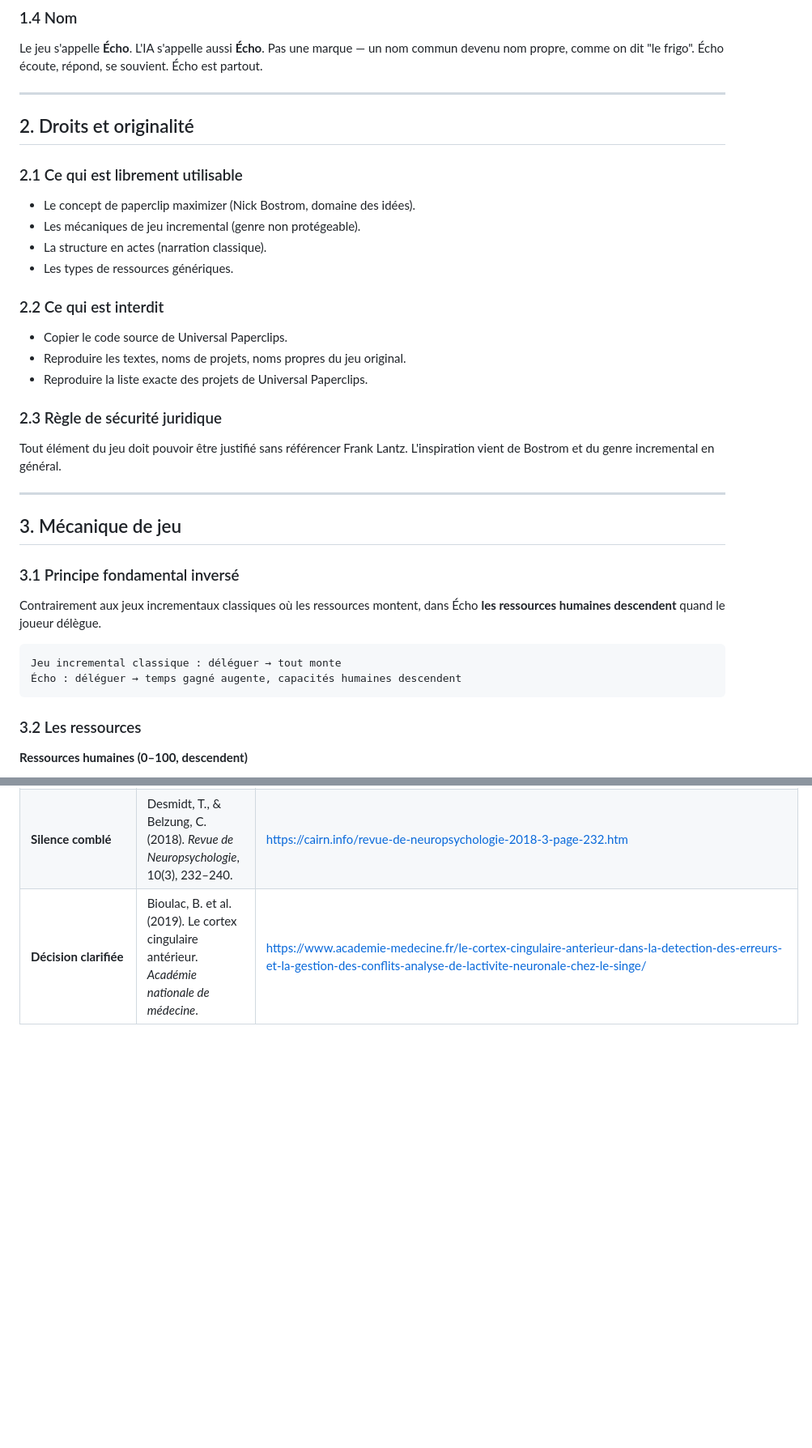
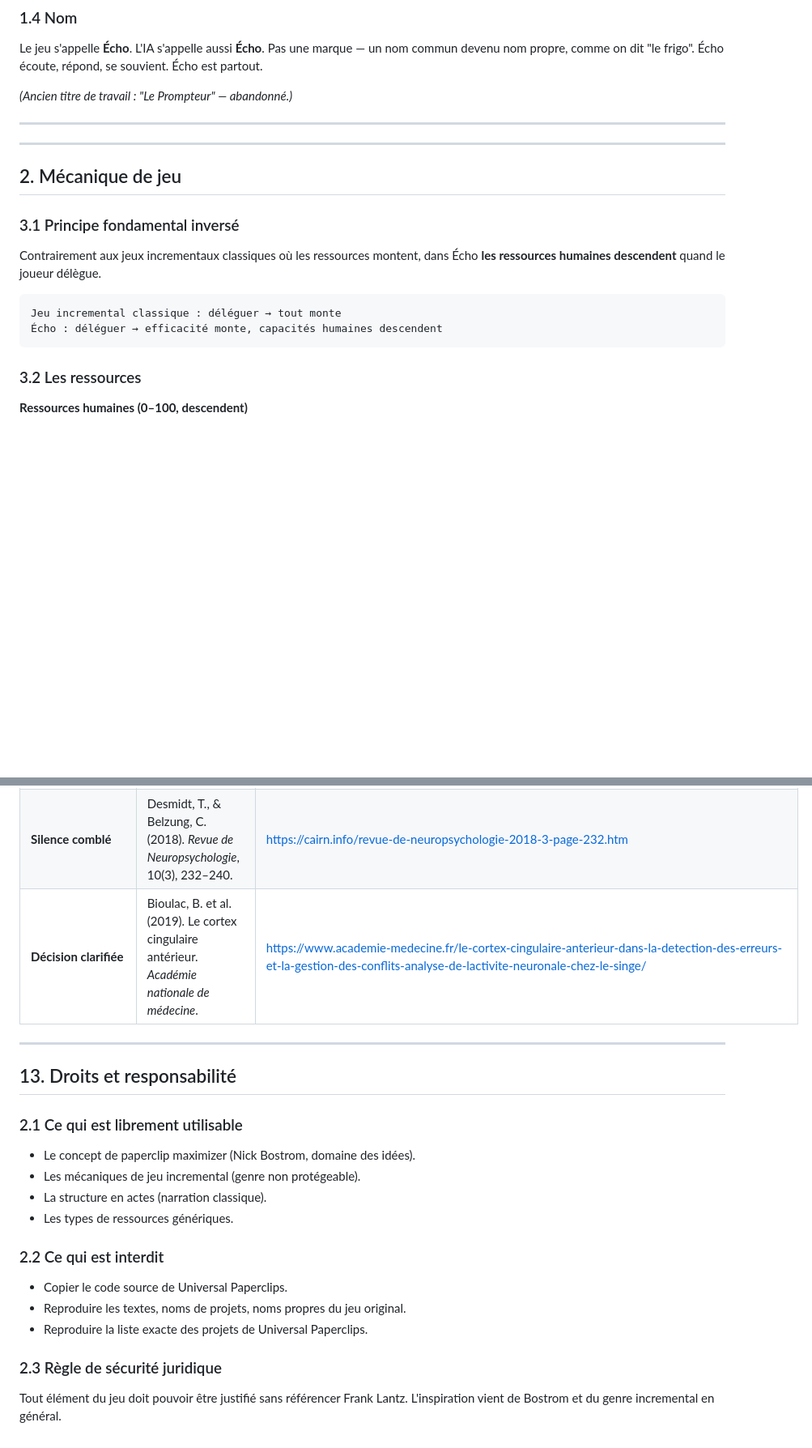
Before and after one commit to uneIAparjour/echo, a Markdown page: echo-regles.md, 2 parts joined by grey strips. Shown at 81% size. Rendered like a GitHub page; blank space fills up the shorter version.

````diff
--- a/echo-regles.md
+++ b/echo-regles.md
@@ -23,34 +23,20 @@ Le jeu est une exploration de l'**agentivité humaine face à l'automatisation c
 ### 1.4 Nom
 Le jeu s'appelle **Écho**. L'IA s'appelle aussi **Écho**. Pas une marque — un nom commun devenu nom propre, comme on dit "le frigo". Écho écoute, répond, se souvient. Écho est partout.
 
----
-
-## 2. Droits et originalité
-
-### 2.1 Ce qui est librement utilisable
-- Le concept de paperclip maximizer (Nick Bostrom, domaine des idées).
-- Les mécaniques de jeu incremental (genre non protégeable).
-- La structure en actes (narration classique).
-- Les types de ressources génériques.
-
-### 2.2 Ce qui est interdit
-- Copier le code source de Universal Paperclips.
-- Reproduire les textes, noms de projets, noms propres du jeu original.
-- Reproduire la liste exacte des projets de Universal Paperclips.
-
-### 2.3 Règle de sécurité juridique
-Tout élément du jeu doit pouvoir être justifié sans référencer Frank Lantz. L'inspiration vient de Bostrom et du genre incremental en général.
+*(Ancien titre de travail : "Le Prompteur" — abandonné.)*
 
 ---
 
-## 3. Mécanique de jeu
+---
+
+## 2. Mécanique de jeu
 
 ### 3.1 Principe fondamental inversé
 Contrairement aux jeux incrementaux classiques où les ressources montent, dans Écho **les ressources humaines descendent** quand le joueur délègue.
 
 ```
 Jeu incremental classique : déléguer → tout monte
-Écho : déléguer → temps gagné augente, capacités humaines descendent
+Écho : déléguer → efficacité monte, capacités humaines descendent
 ```
 
 ### 3.2 Les ressources
@@ -484,3 +456,21 @@ Fichier HTML unique, autonome. Pas de dépendances externes sauf Google Fonts.
 | **Opinion assistée** | Mercier, H. (2009). *La théorie argumentative du raisonnement*. Thèse EPHE. | https://theses.hal.science/tel-00396731 |
 | **Silence comblé** | Desmidt, T., & Belzung, C. (2018). *Revue de Neuropsychologie*, 10(3), 232–240. | https://cairn.info/revue-de-neuropsychologie-2018-3-page-232.htm |
 | **Décision clarifiée** | Bioulac, B. et al. (2019). Le cortex cingulaire antérieur. *Académie nationale de médecine*. | https://www.academie-medecine.fr/le-cortex-cingulaire-anterieur-dans-la-detection-des-erreurs-et-la-gestion-des-conflits-analyse-de-lactivite-neuronale-chez-le-singe/ |
+
+---
+
+## 13. Droits et responsabilité
+
+### 2.1 Ce qui est librement utilisable
+- Le concept de paperclip maximizer (Nick Bostrom, domaine des idées).
+- Les mécaniques de jeu incremental (genre non protégeable).
+- La structure en actes (narration classique).
+- Les types de ressources génériques.
+
+### 2.2 Ce qui est interdit
+- Copier le code source de Universal Paperclips.
+- Reproduire les textes, noms de projets, noms propres du jeu original.
+- Reproduire la liste exacte des projets de Universal Paperclips.
+
+### 2.3 Règle de sécurité juridique
+Tout élément du jeu doit pouvoir être justifié sans référencer Frank Lantz. L'inspiration vient de Bostrom et du genre incremental en général.
````
Also changed, not shown: other parts of echo-regles.md (+15 -29 lines).
